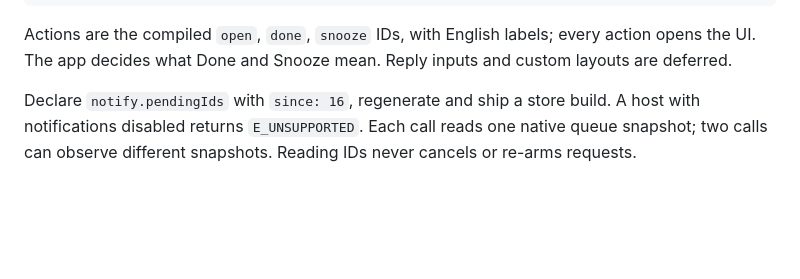
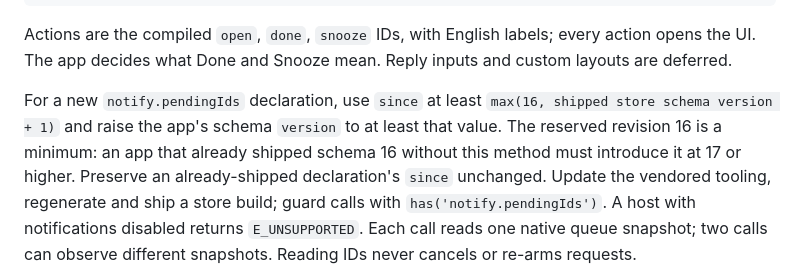
Before and after one commit to Bishal-Pahari/valence, a Markdown page: docs/local-notifications.md, the part around the change. Rendered like a GitHub page; blank space fills up the shorter version.

Commit message:
docs: respect shipped schema when adopting pending IDs

```diff
--- a/docs/local-notifications.md
+++ b/docs/local-notifications.md
@@ -149,7 +149,12 @@ for (const id of ids) if (!wanted.has(id)) await call('notify.cancel', { id });
 Actions are the compiled `open`, `done`, `snooze` IDs, with English labels; every action opens the UI.
 The app decides what Done and Snooze mean. Reply inputs and custom layouts are deferred.
 
-Declare `notify.pendingIds` with `since: 16`, regenerate and ship a store build.
+For a new `notify.pendingIds` declaration, use `since` at least
+`max(16, shipped store schema version + 1)` and raise the app's schema `version` to
+at least that value. The reserved revision 16 is a minimum: an app that already
+shipped schema 16 without this method must introduce it at 17 or higher. Preserve
+an already-shipped declaration's `since` unchanged. Update the vendored tooling,
+regenerate and ship a store build; guard calls with `has('notify.pendingIds')`.
 A host with notifications disabled returns `E_UNSUPPORTED`. Each call reads one native queue
 snapshot; two calls can observe different snapshots. Reading IDs never cancels or re-arms requests.
 
```
Also changed, not shown: 1 other file.
